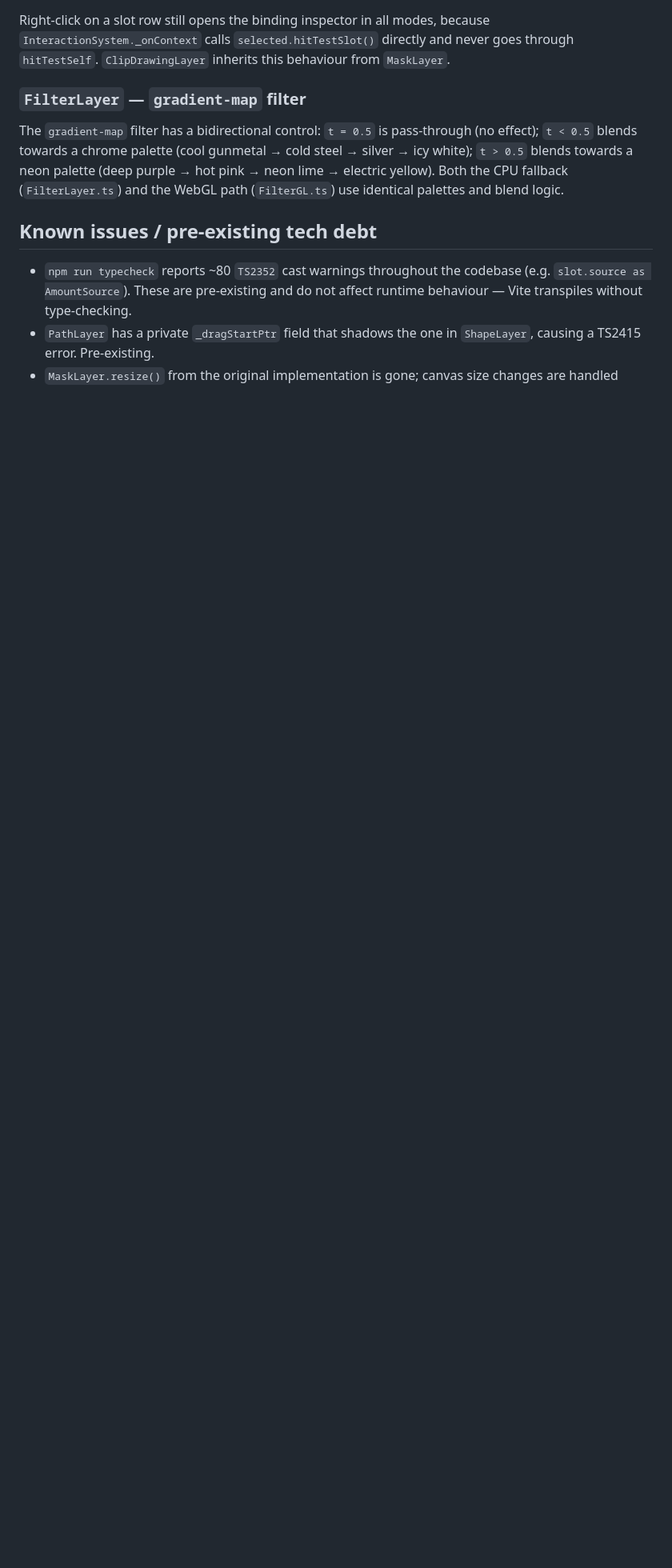
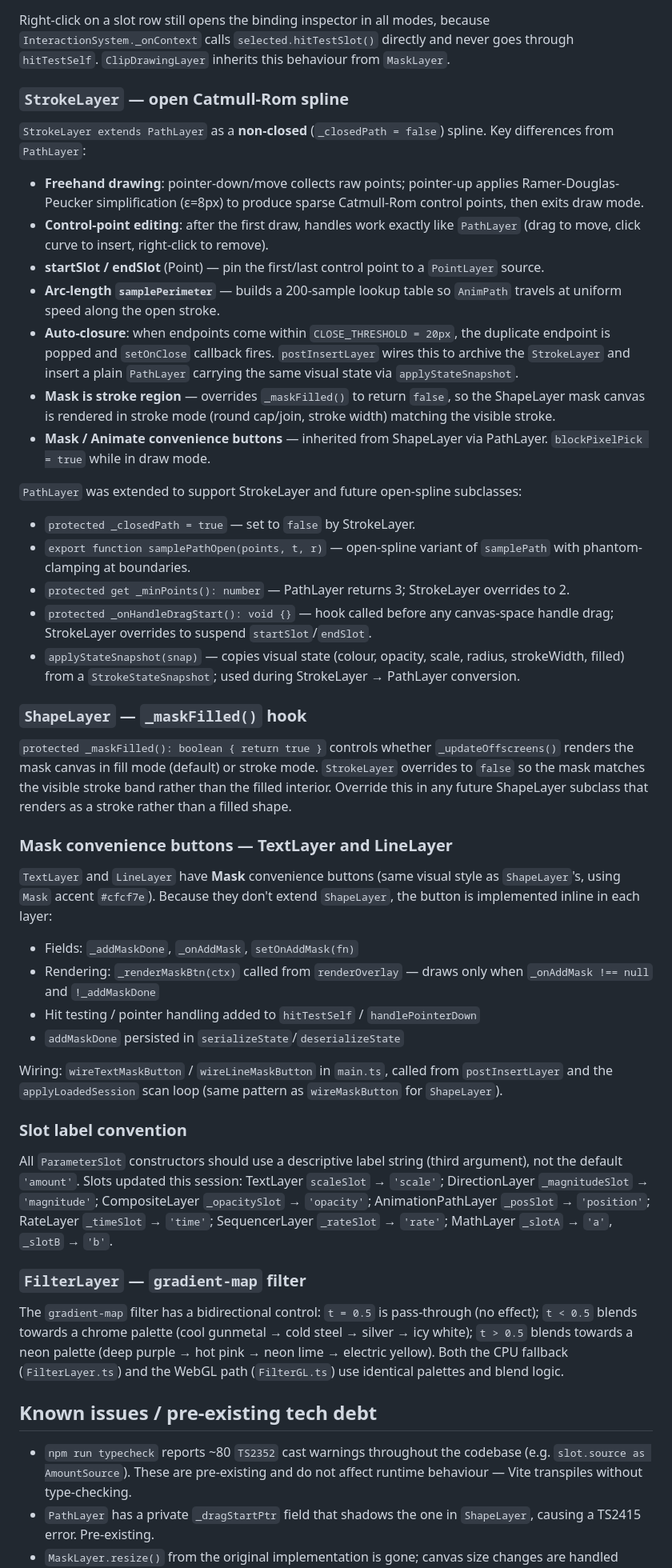
Before and after one commit to alanblackwell/PalimpsestII, a Markdown page: CLAUDE.md, the part around one of its changes. Shown at 80% size. Rendered like a GitHub page; blank space fills up the shorter version.

Commit message:
CLAUDE.md: document StrokeLayer, PathLayer extensions, LineLayer Mask, slot labels

```diff
--- a/CLAUDE.md
+++ b/CLAUDE.md
@@ -567,6 +570,69 @@ because `InteractionSystem._onContext` calls `selected.hitTestSlot()` directly
 and never goes through `hitTestSelf`. `ClipDrawingLayer` inherits this
 behaviour from `MaskLayer`.
 
+### `StrokeLayer` — open Catmull-Rom spline
+
+`StrokeLayer extends PathLayer` as a **non-closed** (`_closedPath = false`) spline.
+Key differences from `PathLayer`:
+
+- **Freehand drawing**: pointer-down/move collects raw points; pointer-up applies
+  Ramer-Douglas-Peucker simplification (ε=8px) to produce sparse Catmull-Rom
+  control points, then exits draw mode.
+- **Control-point editing**: after the first draw, handles work exactly like
+  `PathLayer` (drag to move, click curve to insert, right-click to remove).
+- **startSlot / endSlot** (Point) — pin the first/last control point to a
+  `PointLayer` source.
+- **Arc-length `samplePerimeter`** — builds a 200-sample lookup table so
+  `AnimPath` travels at uniform speed along the open stroke.
+- **Auto-closure**: when endpoints come within `CLOSE_THRESHOLD = 20px`, the
+  duplicate endpoint is popped and `setOnClose` callback fires. `postInsertLayer`
+  wires this to archive the `StrokeLayer` and insert a plain `PathLayer` carrying
+  the same visual state via `applyStateSnapshot`.
+- **Mask is stroke region** — overrides `_maskFilled()` to return `false`, so the
+  ShapeLayer mask canvas is rendered in stroke mode (round cap/join, stroke width)
+  matching the visible stroke.
+- **Mask / Animate convenience buttons** — inherited from ShapeLayer via PathLayer.
+  `blockPixelPick = true` while in draw mode.
+
+`PathLayer` was extended to support StrokeLayer and future open-spline subclasses:
+- `protected _closedPath = true` — set to `false` by StrokeLayer.
+- `export function samplePathOpen(points, t, r)` — open-spline variant of `samplePath` with phantom-clamping at boundaries.
+- `protected get _minPoints(): number` — PathLayer returns 3; StrokeLayer overrides to 2.
+- `protected _onHandleDragStart(): void {}` — hook called before any canvas-space handle drag; StrokeLayer overrides to suspend `startSlot`/`endSlot`.
+- `applyStateSnapshot(snap)` — copies visual state (colour, opacity, scale, radius, strokeWidth, filled) from a `StrokeStateSnapshot`; used during StrokeLayer → PathLayer conversion.
+
+### `ShapeLayer` — `_maskFilled()` hook
+
+`protected _maskFilled(): boolean { return true }` controls whether
+`_updateOffscreens()` renders the mask canvas in fill mode (default) or stroke
+mode. `StrokeLayer` overrides to `false` so the mask matches the visible stroke
+band rather than the filled interior. Override this in any future ShapeLayer
+subclass that renders as a stroke rather than a filled shape.
+
+### Mask convenience buttons — TextLayer and LineLayer
+
+`TextLayer` and `LineLayer` have **Mask** convenience buttons (same visual style
+as `ShapeLayer`'s, using `Mask` accent `#cfcf7e`). Because they don't extend
+`ShapeLayer`, the button is implemented inline in each layer:
+- Fields: `_addMaskDone`, `_onAddMask`, `setOnAddMask(fn)`
+- Rendering: `_renderMaskBtn(ctx)` called from `renderOverlay` — draws only when
+  `_onAddMask !== null` and `!_addMaskDone`
+- Hit testing / pointer handling added to `hitTestSelf` / `handlePointerDown`
+- `addMaskDone` persisted in `serializeState`/`deserializeState`
+
+Wiring: `wireTextMaskButton` / `wireLineMaskButton` in `main.ts`, called from
+`postInsertLayer` and the `applyLoadedSession` scan loop (same pattern as
+`wireMaskButton` for `ShapeLayer`).
+
+### Slot label convention
+
+All `ParameterSlot` constructors should use a descriptive label string (third
+argument), not the default `'amount'`. Slots updated this session: TextLayer
+`scaleSlot` → `'scale'`; DirectionLayer `_magnitudeSlot` → `'magnitude'`;
+CompositeLayer `_opacitySlot` → `'opacity'`; AnimationPathLayer `_posSlot` →
+`'position'`; RateLayer `_timeSlot` → `'time'`; SequencerLayer `_rateSlot` →
+`'rate'`; MathLayer `_slotA` → `'a'`, `_slotB` → `'b'`.
+
 ### `FilterLayer` — `gradient-map` filter
 
 The `gradient-map` filter has a bidirectional control: `t = 0.5` is
```
Also changed, not shown: other parts of CLAUDE.md (+7 -4 lines).
